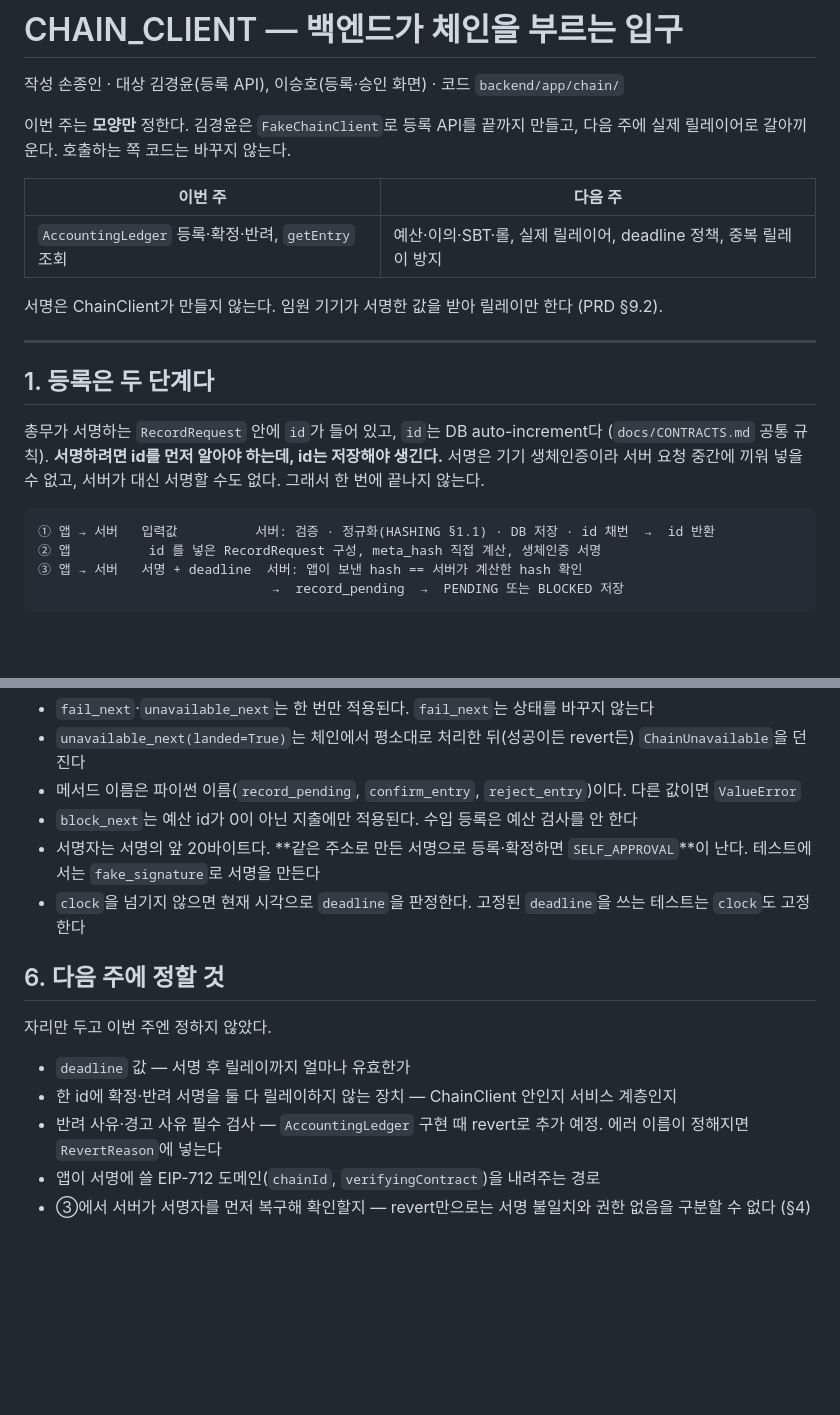
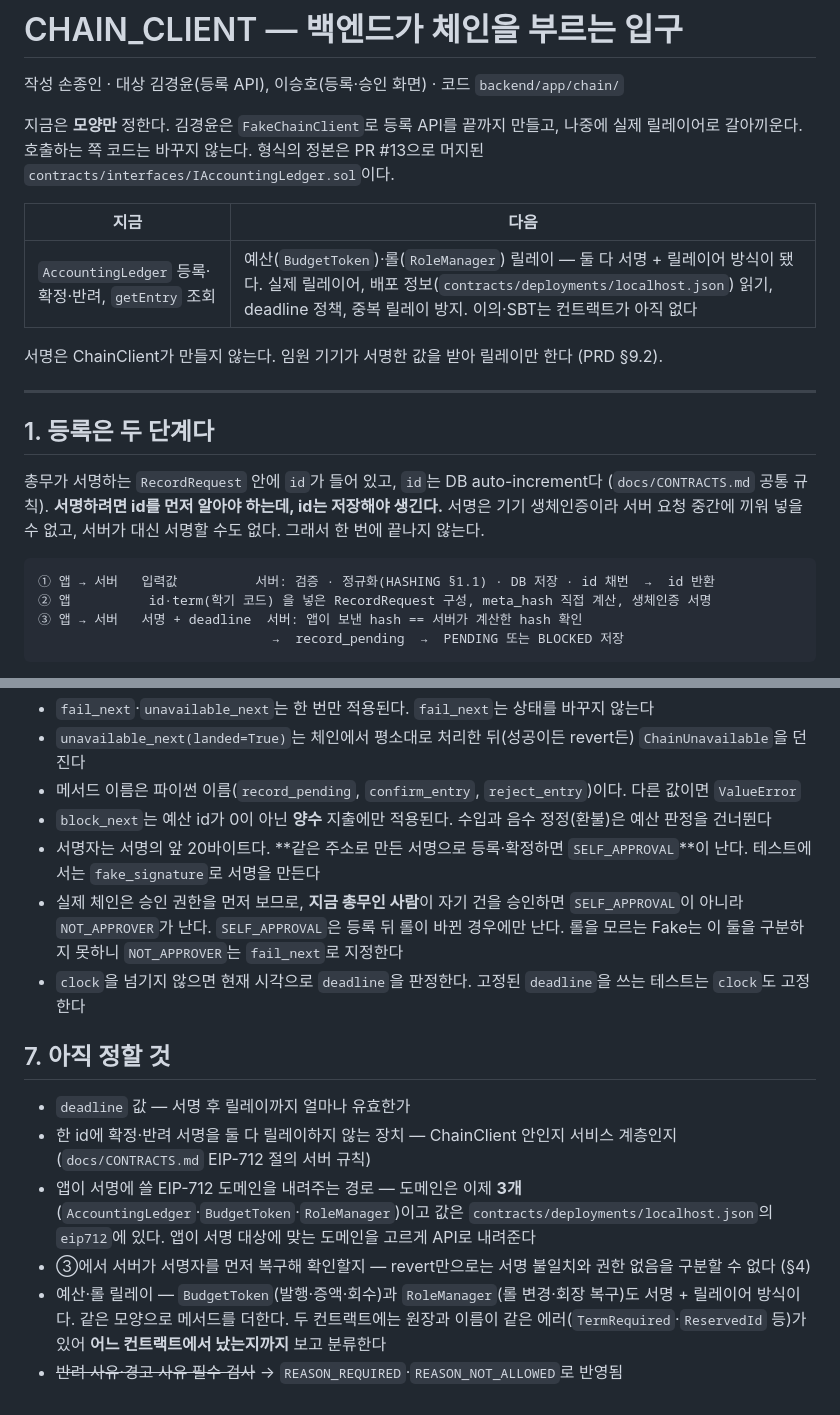
Before and after one commit to bigparty31/blockchain, a Markdown page: docs/CHAIN_CLIENT.md, 2 parts joined by grey strips. Drawn GitHub-style; blank space fills up the shorter version.

````diff
--- a/docs/CHAIN_CLIENT.md
+++ b/docs/CHAIN_CLIENT.md
@@ -2,11 +2,11 @@
 
 작성 손종인 · 대상 김경윤(등록 API), 이승호(등록·승인 화면) · 코드 `backend/app/chain/`
 
-이번 주는 **모양만** 정한다. 김경윤은 `FakeChainClient`로 등록 API를 끝까지 만들고, 다음 주에 실제 릴레이어로 갈아끼운다. 호출하는 쪽 코드는 바꾸지 않는다.
+지금은 **모양만** 정한다. 김경윤은 `FakeChainClient`로 등록 API를 끝까지 만들고, 나중에 실제 릴레이어로 갈아끼운다. 호출하는 쪽 코드는 바꾸지 않는다. 형식의 정본은 PR #13으로 머지된 `contracts/interfaces/IAccountingLedger.sol`이다.
 
-| 이번 주 | 다음 주 |
+| 지금 | 다음 |
 | --- | --- |
-| `AccountingLedger` 등록·확정·반려, `getEntry` 조회 | 예산·이의·SBT·롤, 실제 릴레이어, deadline 정책, 중복 릴레이 방지 |
+| `AccountingLedger` 등록·확정·반려, `getEntry` 조회 | 예산(`BudgetToken`)·롤(`RoleManager`) 릴레이 — 둘 다 서명 + 릴레이어 방식이 됐다. 실제 릴레이어, 배포 정보(`contracts/deployments/localhost.json`) 읽기, deadline 정책, 중복 릴레이 방지. 이의·SBT는 컨트랙트가 아직 없다 |
 
 서명은 ChainClient가 만들지 않는다. 임원 기기가 서명한 값을 받아 릴레이만 한다 (PRD §9.2).
 
@@ -18,7 +18,7 @@
 
 ```
 ① 앱 → 서버   입력값          서버: 검증 · 정규화(HASHING §1.1) · DB 저장 · id 채번  →  id 반환
-② 앱          id 를 넣은 RecordRequest 구성, meta_hash 직접 계산, 생체인증 서명
+② 앱          id·term(학기 코드) 을 넣은 RecordRequest 구성, meta_hash 직접 계산, 생체인증 서명
 ③ 앱 → 서버   서명 + deadline  서버: 앱이 보낸 hash == 서버가 계산한 hash 확인
                               →  record_pending  →  PENDING 또는 BLOCKED 저장
 ```
@@ -109,16 +130,16 @@ chain.unavailable_next("confirm_entry", landed=True)                # 체인엔
 - `fail_next`·`unavailable_next`는 한 번만 적용된다. `fail_next`는 상태를 바꾸지 않는다
 - `unavailable_next(landed=True)`는 체인에서 평소대로 처리한 뒤(성공이든 revert든) `ChainUnavailable`을 던진다
 - 메서드 이름은 파이썬 이름(`record_pending`, `confirm_entry`, `reject_entry`)이다. 다른 값이면 `ValueError`
-- `block_next`는 예산 id가 0이 아닌 지출에만 적용된다. 수입 등록은 예산 검사를 안 한다
+- `block_next`는 예산 id가 0이 아닌 **양수** 지출에만 적용된다. 수입과 음수 정정(환불)은 예산 판정을 건너뛴다
 - 서명자는 서명의 앞 20바이트다. **같은 주소로 만든 서명으로 등록·확정하면 `SELF_APPROVAL`**이 난다. 테스트에서는 `fake_signature`로 서명을 만든다
+- 실제 체인은 승인 권한을 먼저 보므로, **지금 총무인 사람**이 자기 건을 승인하면 `SELF_APPROVAL`이 아니라 `NOT_APPROVER`가 난다. `SELF_APPROVAL`은 등록 뒤 롤이 바뀐 경우에만 난다. 롤을 모르는 Fake는 이 둘을 구분하지 못하니 `NOT_APPROVER`는 `fail_next`로 지정한다
 - `clock`을 넘기지 않으면 현재 시각으로 `deadline`을 판정한다. 고정된 `deadline`을 쓰는 테스트는 `clock`도 고정한다
 
-## 6. 다음 주에 정할 것
-
-자리만 두고 이번 주엔 정하지 않았다.
+## 7. 아직 정할 것
 
 - `deadline` 값 — 서명 후 릴레이까지 얼마나 유효한가
-- 한 id에 확정·반려 서명을 둘 다 릴레이하지 않는 장치 — ChainClient 안인지 서비스 계층인지
-- 반려 사유·경고 사유 필수 검사 — `AccountingLedger` 구현 때 revert로 추가 예정. 에러 이름이 정해지면 `RevertReason`에 넣는다
-- 앱이 서명에 쓸 EIP-712 도메인(`chainId`, `verifyingContract`)을 내려주는 경로
+- 한 id에 확정·반려 서명을 둘 다 릴레이하지 않는 장치 — ChainClient 안인지 서비스 계층인지 (`docs/CONTRACTS.md` EIP-712 절의 서버 규칙)
+- 앱이 서명에 쓸 EIP-712 도메인을 내려주는 경로 — 도메인은 이제 **3개**(`AccountingLedger`·`BudgetToken`·`RoleManager`)이고 값은 `contracts/deployments/localhost.json`의 `eip712`에 있다. 앱이 서명 대상에 맞는 도메인을 고르게 API로 내려준다
 - ③에서 서버가 서명자를 먼저 복구해 확인할지 — revert만으로는 서명 불일치와 권한 없음을 구분할 수 없다 (§4)
+- 예산·롤 릴레이 — `BudgetToken`(발행·증액·회수)과 `RoleManager`(롤 변경·회장 복구)도 서명 + 릴레이어 방식이다. 같은 모양으로 메서드를 더한다. 두 컨트랙트에는 원장과 이름이 같은 에러(`TermRequired`·`ReservedId` 등)가 있어 **어느 컨트랙트에서 났는지까지** 보고 분류한다
+- ~~반려 사유·경고 사유 필수 검사~~ → `REASON_REQUIRED`·`REASON_NOT_ALLOWED`로 반영됨
````
Also changed, not shown: other parts of docs/CHAIN_CLIENT.md (+26 -5 lines), docs/HASHING.md (+18 -14 lines).
